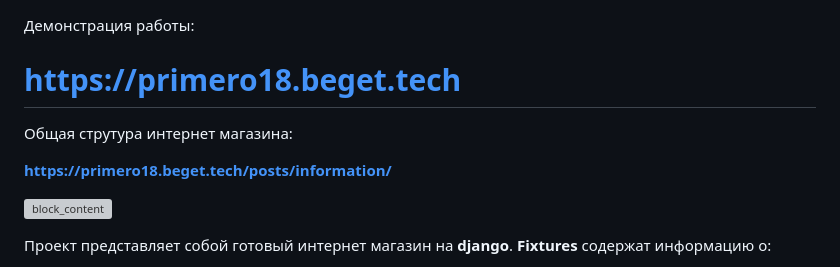
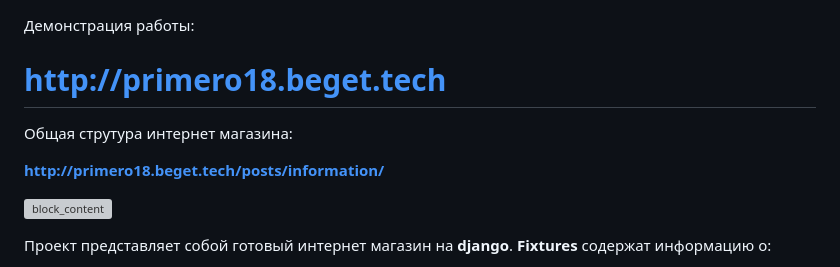
Before and after one commit to Primero1800/internet_store, a Markdown page: README.md, the part around the change. Rendered like a GitHub page; grey boxes are pictures that could not be loaded.

Commit message:
url update README.md

```diff
--- a/README.md
+++ b/README.md
@@ -1,10 +1,10 @@
 Демонстрация работы:
 
-# https://primero18.beget.tech
+# http://primero18.beget.tech
 
 Общая струтура интернет магазина:
 
-<b>https://primero18.beget.tech/posts/information/</b>
+<b>http://primero18.beget.tech/posts/information/</b>
 
 ![block_content](https://github.com/user-attachments/assets/40600fb3-7433-48c1-b494-12f7c858900d)
 
```
